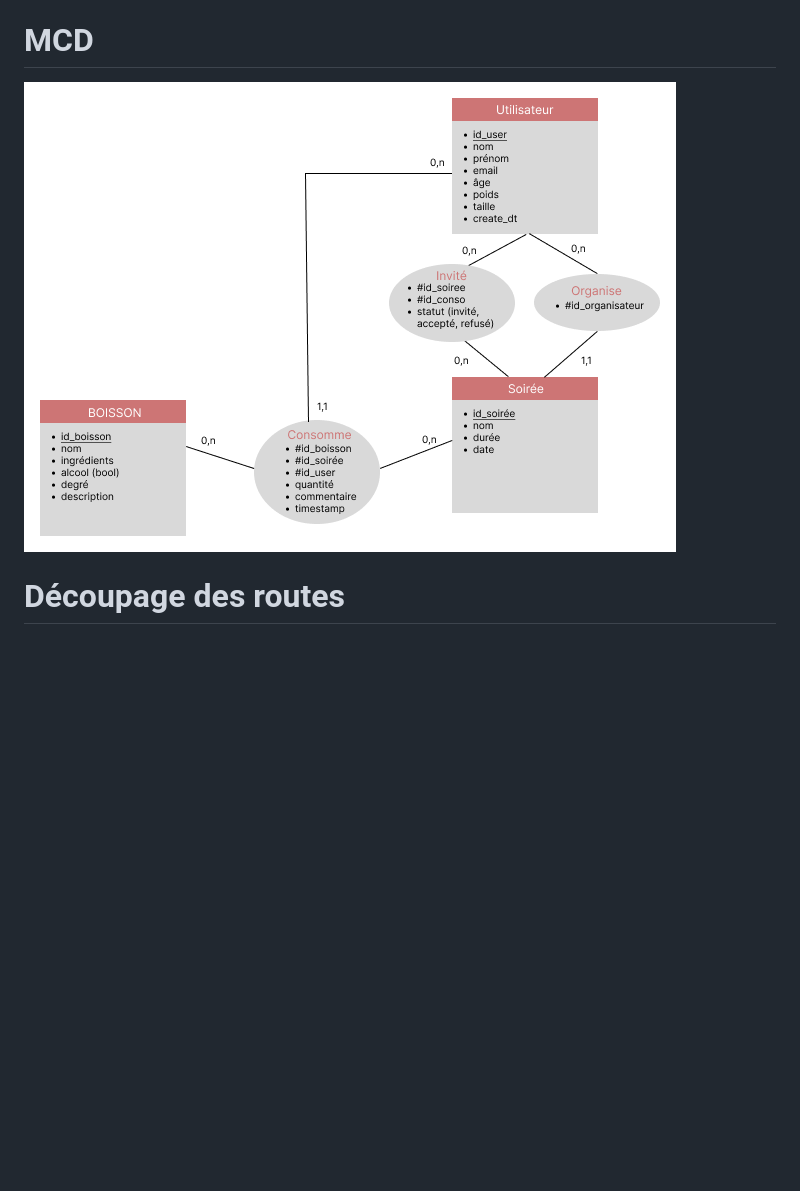
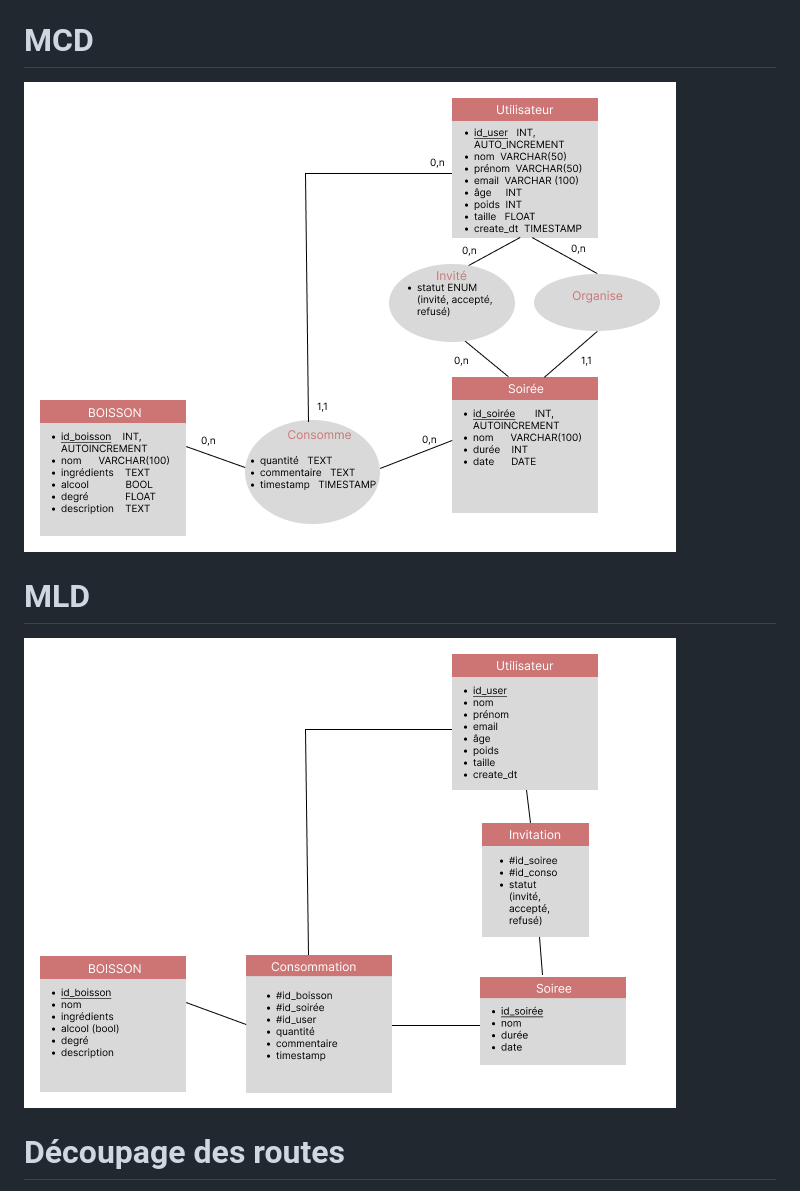
Before and after one commit to aserlite/archi_log_projet, a Markdown page: Readme.md, the part around the change. GitHub-like rendering; pictures changed too: static/images/MCD.png, static/images/MLD.png (added); blank space fills up the shorter version.

```diff
--- a/Readme.md
+++ b/Readme.md
@@ -12,6 +12,9 @@ Ce projet est une application web sociale permettant de créer et de suivre des
 
 ![MCD.png](static/images/MCD.png)
 
+# MLD
+
+![MLD.png](static/images/MLD.png)
 # Découpage des routes
 
 - / : Accueil, présentation rapide et accès aux soirées en cours ou passées.
```
